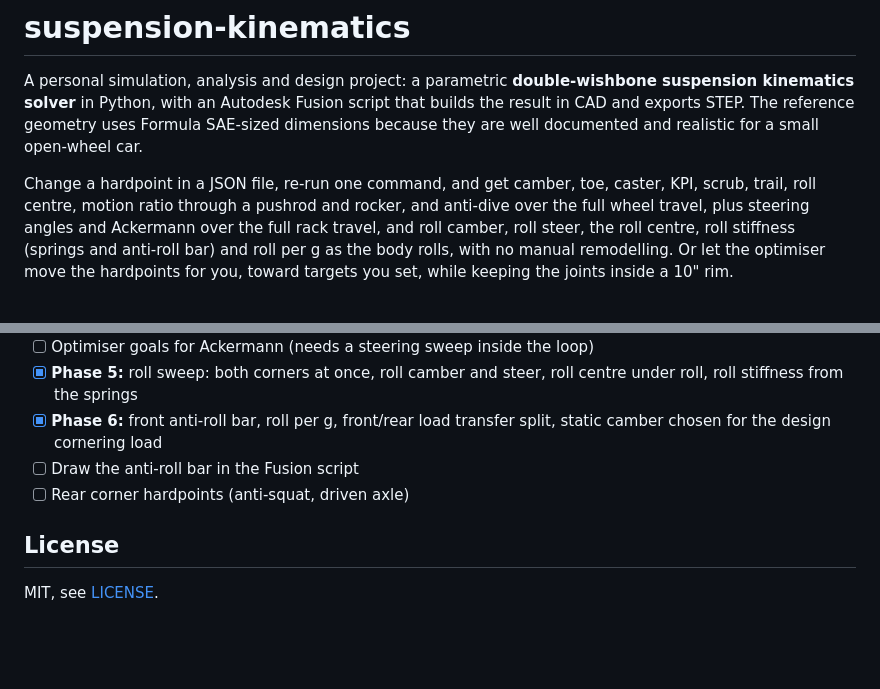
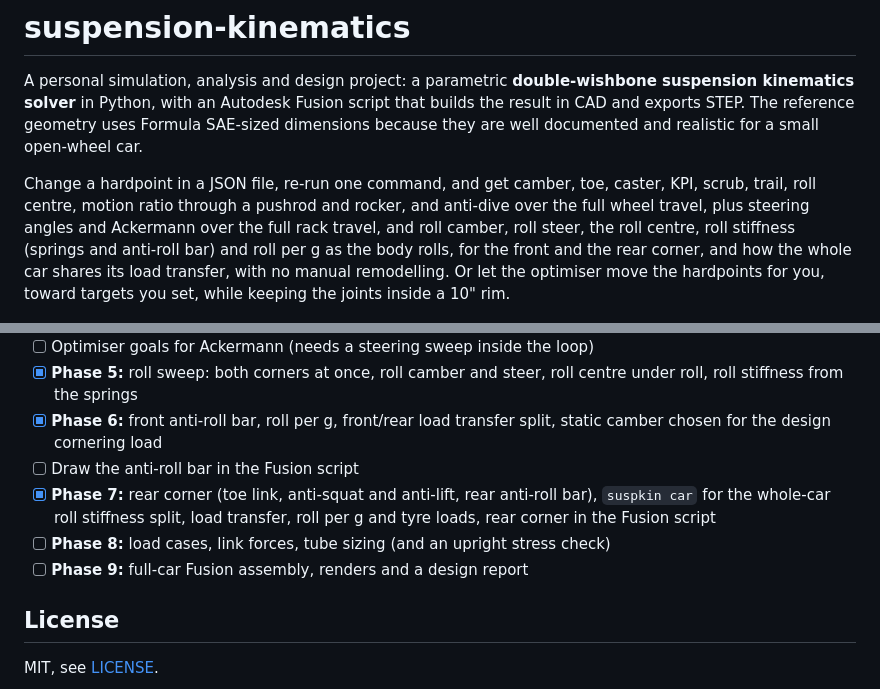
Before and after one commit to EthanDiaz10/suspension-kinematics, a Markdown page: README.md, 2 parts joined by grey strips. GitHub-like rendering; blank space fills up the shorter version.

```diff
--- a/README.md
+++ b/README.md
@@ -10,7 +10,8 @@ Change a hardpoint in a JSON file, re-run one command, and get camber, toe,
 caster, KPI, scrub, trail, roll centre, motion ratio through a pushrod and
 rocker, and anti-dive over the full wheel travel, plus steering angles and
 Ackermann over the full rack travel, and roll camber, roll steer, the roll
-centre, roll stiffness (springs and anti-roll bar) and roll per g as the body rolls, with no manual remodelling. Or let the optimiser move the hardpoints for you,
+centre, roll stiffness (springs and anti-roll bar) and roll per g as the body rolls, for the
+front and the rear corner, and how the whole car shares its load transfer, with no manual remodelling. Or let the optimiser move the hardpoints for you,
 toward targets you set, while keeping the joints inside a 10" rim.
 
 ![Bump sweep of the baseline front corner](docs/images/bump_sweep.png)
@@ -476,7 +567,9 @@ Tips:
 - [x] **Phase 5:** roll sweep: both corners at once, roll camber and steer, roll centre under roll, roll stiffness from the springs
 - [x] **Phase 6:** front anti-roll bar, roll per g, front/rear load transfer split, static camber chosen for the design cornering load
 - [ ] Draw the anti-roll bar in the Fusion script
-- [ ] Rear corner hardpoints (anti-squat, driven axle)
+- [x] **Phase 7:** rear corner (toe link, anti-squat and anti-lift, rear anti-roll bar), `suspkin car` for the whole-car roll stiffness split, load transfer, roll per g and tyre loads, rear corner in the Fusion script
+- [ ] **Phase 8:** load cases, link forces, tube sizing (and an upright stress check)
+- [ ] **Phase 9:** full-car Fusion assembly, renders and a design report
 
 ## License
 
```
Also changed, not shown: other parts of README.md (+91 -1 lines), cad/fusion/README.md (+9 -0 lines), docs/images/full_car.png (added), docs/images/rear_optimization_comparison.png (added), 15 other files.
